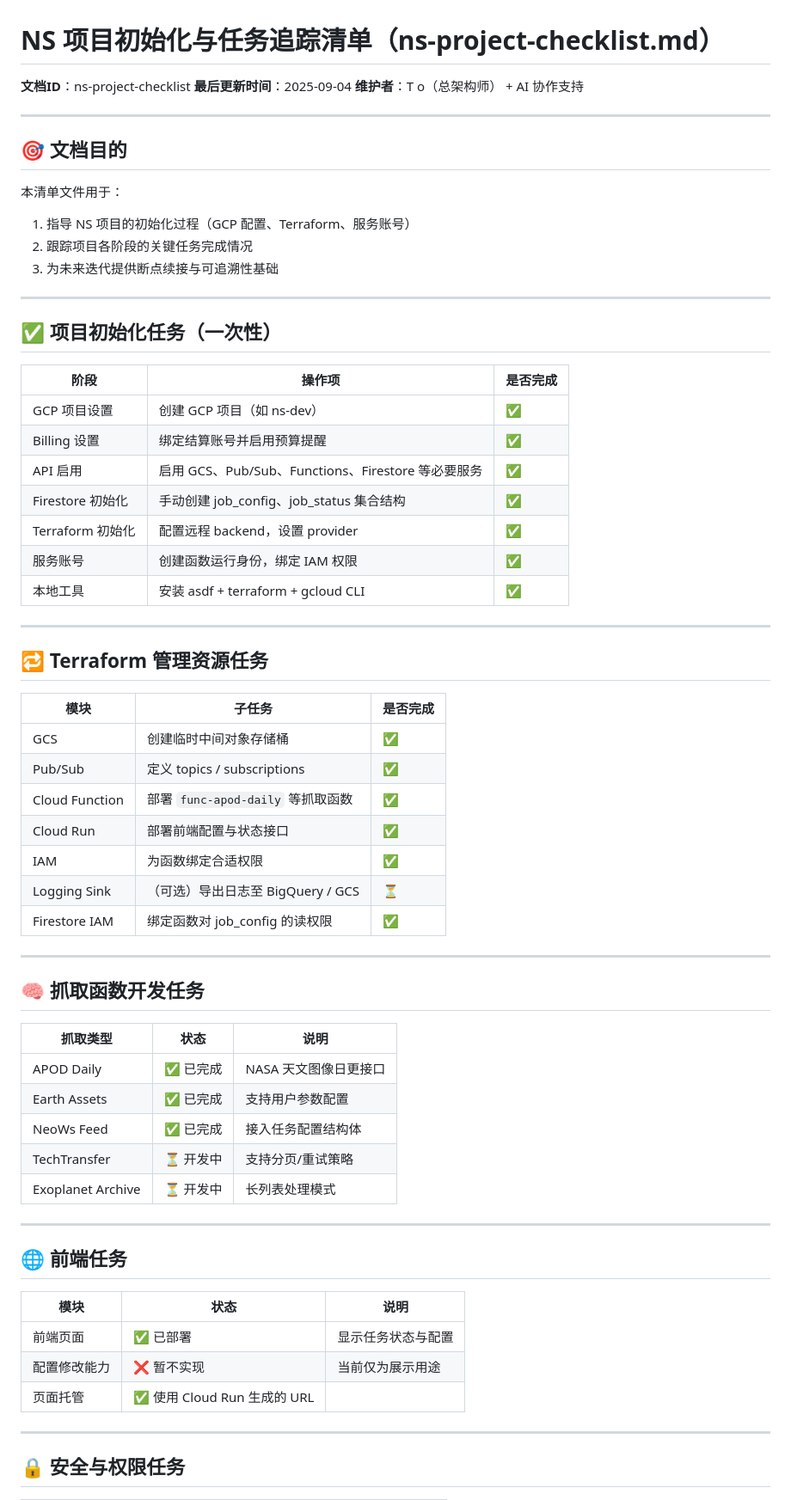
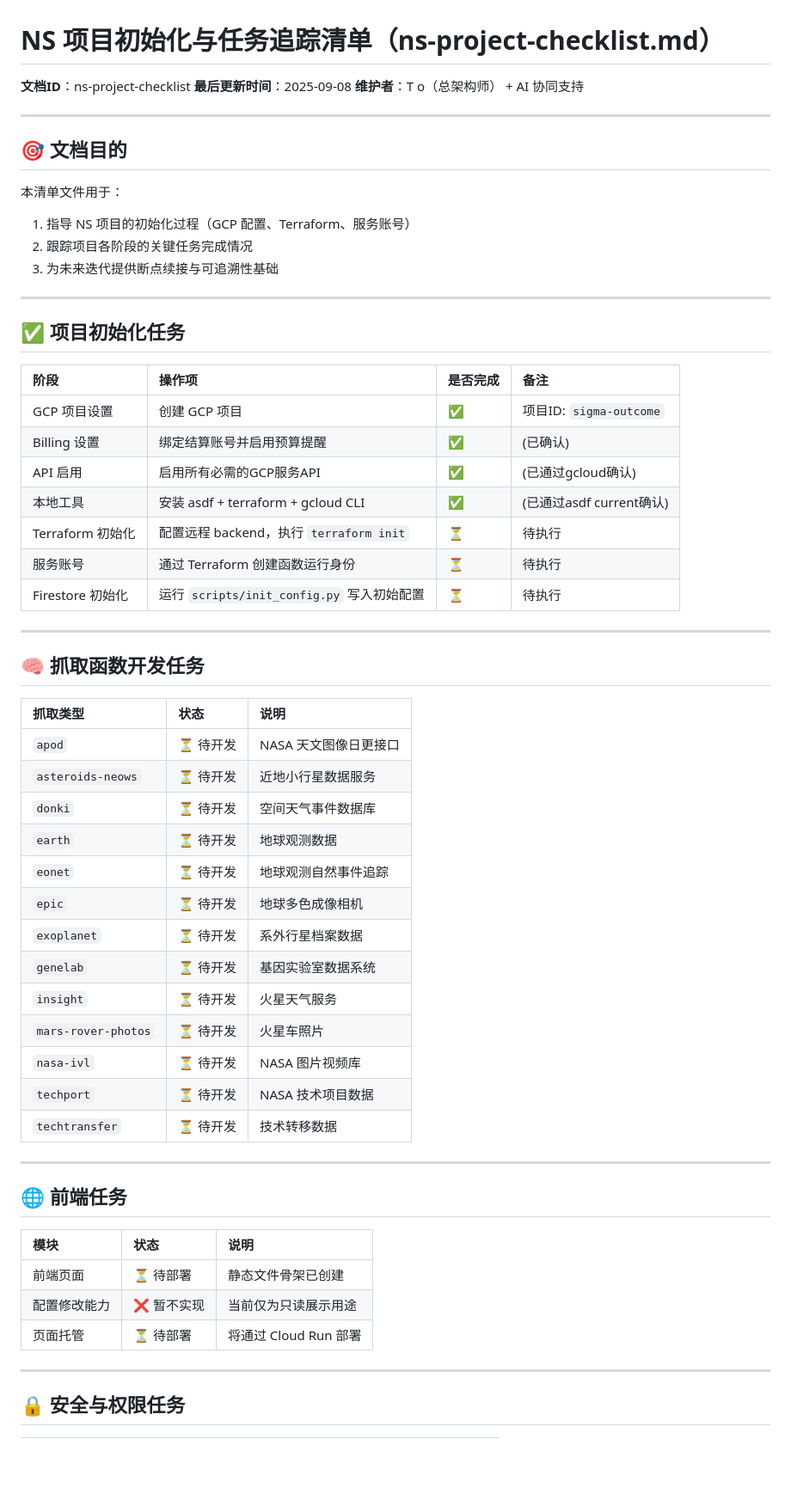
Before and after one commit to 7893/ns, a Markdown page: docs/ns-project-checklist.md, the part around the change printed below. Shown: that part at 86% size. Drawn GitHub-style; blank space fills up the shorter version.

```diff
--- a/docs/ns-project-checklist.md
+++ b/docs/ns-project-checklist.md
@@ -1,8 +1,8 @@
 # NS 项目初始化与任务追踪清单（ns-project-checklist.md）
 
 **文档ID**：ns-project-checklist
-**最后更新时间**：2025-09-04
-**维护者**：T o（总架构师） + AI 协作支持
+**最后更新时间**：2025-09-08
+**维护者**：T o（总架构师） + AI 协同支持
 
 ---
 
@@ -10,59 +10,53 @@
 
 本清单文件用于：
 
-1. 指导 NS 项目的初始化过程（GCP 配置、Terraform、服务账号）
-2. 跟踪项目各阶段的关键任务完成情况
-3. 为未来迭代提供断点续接与可追溯性基础
+1.  指导 NS 项目的初始化过程（GCP 配置、Terraform、服务账号）
+2.  跟踪项目各阶段的关键任务完成情况
+3.  为未来迭代提供断点续接与可追溯性基础
 
 ---
 
-## ✅ 项目初始化任务（一次性）
+## ✅ 项目初始化任务
 
-| 阶段            | 操作项                                      | 是否完成 |
-| ------------- | ---------------------------------------- | ---- |
-| GCP 项目设置      | 创建 GCP 项目（如 ns-dev）                      | ✅    |
-| Billing 设置    | 绑定结算账号并启用预算提醒                            | ✅    |
-| API 启用        | 启用 GCS、Pub/Sub、Functions、Firestore 等必要服务 | ✅    |
-| Firestore 初始化 | 手动创建 job\_config、job\_status 集合结构        | ✅    |
-| Terraform 初始化 | 配置远程 backend，设置 provider                 | ✅    |
-| 服务账号          | 创建函数运行身份，绑定 IAM 权限                       | ✅    |
-| 本地工具          | 安装 asdf + terraform + gcloud CLI         | ✅    |
-
----
-
-## 🔁 Terraform 管理资源任务
-
-| 模块             | 子任务                        | 是否完成 |
-| -------------- | -------------------------- | ---- |
-| GCS            | 创建临时中间对象存储桶                | ✅    |
-| Pub/Sub        | 定义 topics / subscriptions  | ✅    |
-| Cloud Function | 部署 `func-apod-daily` 等抓取函数 | ✅    |
-| Cloud Run      | 部署前端配置与状态接口                | ✅    |
-| IAM            | 为函数绑定合适权限                  | ✅    |
-| Logging Sink   | （可选）导出日志至 BigQuery / GCS   | ⏳    |
-| Firestore IAM  | 绑定函数对 job\_config 的读权限     | ✅    |
+| 阶段 | 操作项 | 是否完成 | 备注 |
+| :--- | :--- | :--- | :--- |
+| GCP 项目设置 | 创建 GCP 项目 | ✅ | 项目ID: `sigma-outcome` |
+| Billing 设置 | 绑定结算账号并启用预算提醒 | ✅ | (已确认) |
+| API 启用 | 启用所有必需的GCP服务API | ✅ | (已通过gcloud确认) |
+| 本地工具 | 安装 asdf + terraform + gcloud CLI | ✅ | (已通过asdf current确认) |
+| Terraform 初始化 | 配置远程 backend，执行 `terraform init` | ⏳ | 待执行 |
+| 服务账号 | 通过 Terraform 创建函数运行身份 | ⏳ | 待执行 |
+| Firestore 初始化 | 运行 `scripts/init_config.py` 写入初始配置 | ⏳ | 待执行 |
 
 ---
 
 ## 🧠 抓取函数开发任务
 
-| 抓取类型              | 状态    | 说明            |
-| ----------------- | ----- | ------------- |
-| APOD Daily        | ✅ 已完成 | NASA 天文图像日更接口 |
-| Earth Assets      | ✅ 已完成 | 支持用户参数配置      |
-| NeoWs Feed        | ✅ 已完成 | 接入任务配置结构体     |
-| TechTransfer      | ⏳ 开发中 | 支持分页/重试策略     |
-| Exoplanet Archive | ⏳ 开发中 | 长列表处理模式       |
+| 抓取类型 | 状态 | 说明 |
+| :--- | :--- | :--- |
+| `apod` | ⏳ 待开发 | NASA 天文图像日更接口 |
+| `asteroids-neows`| ⏳ 待开发 | 近地小行星数据服务 |
+| `donki` | ⏳ 待开发 | 空间天气事件数据库 |
+| `earth` | ⏳ 待开发 | 地球观测数据 |
+| `eonet` | ⏳ 待开发 | 地球观测自然事件追踪 |
+| `epic` | ⏳ 待开发 | 地球多色成像相机 |
+| `exoplanet` | ⏳ 待开发 | 系外行星档案数据 |
+| `genelab` | ⏳ 待开发 | 基因实验室数据系统 |
+| `insight` | ⏳ 待开发 | 火星天气服务 |
+| `mars-rover-photos`| ⏳ 待开发 | 火星车照片 |
+| `nasa-ivl` | ⏳ 待开发 | NASA 图片视频库 |
+| `techport` | ⏳ 待开发 | NASA 技术项目数据 |
+| `techtransfer` | ⏳ 待开发 | 技术转移数据 |
 
 ---
 
 ## 🌐 前端任务
 
-| 模块     | 状态                     | 说明        |
-| ------ | ---------------------- | --------- |
-| 前端页面   | ✅ 已部署                  | 显示任务状态与配置 |
-| 配置修改能力 | ❌ 暂不实现                 | 当前仅为展示用途  |
-| 页面托管   | ✅ 使用 Cloud Run 生成的 URL |           |
+| 模块 | 状态 | 说明 |
+| :--- | :--- | :--- |
+| 前端页面 | ⏳ 待部署 | 静态文件骨架已创建 |
+| 配置修改能力 | ❌ 暂不实现 | 当前仅为只读展示用途 |
+| 页面托管 | ⏳ 待部署 | 将通过 Cloud Run 部署 |
 
 ---
 
```
Also changed, not shown: other parts of docs/ns-project-checklist.md (+16 -38 lines).
